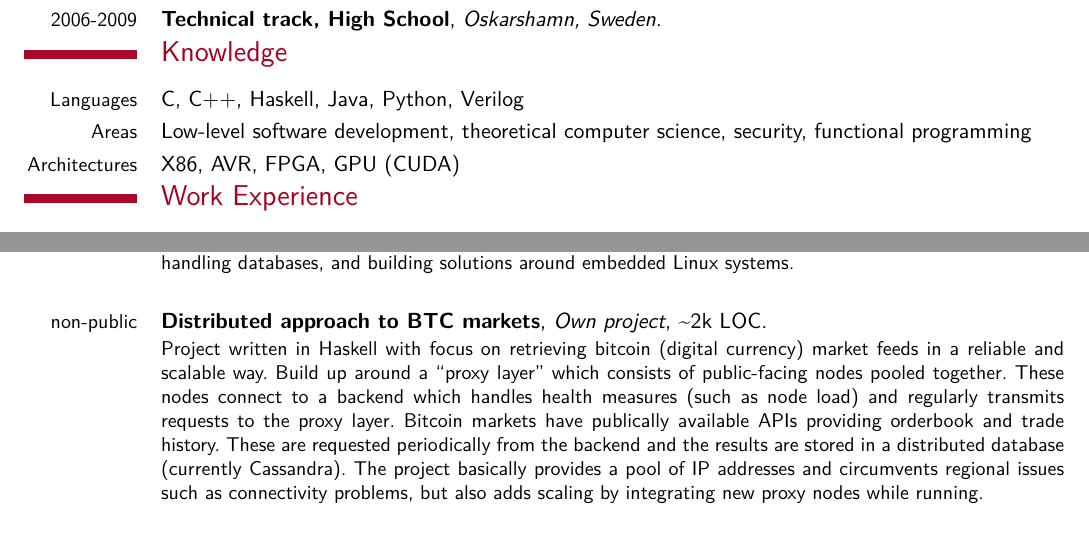
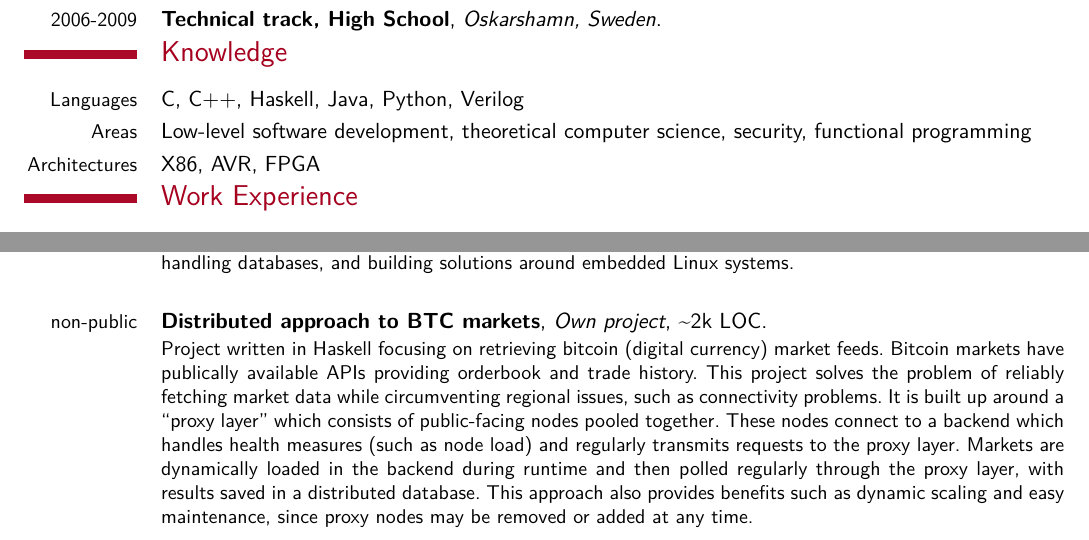
Before and after one commit to davnils/CV, a LaTeX CV (src/nilsson-cv.tex): two parts of page 1 of 2, joined at a grey line, cut so that both start at the same text. Compiled offline with XeLaTeX; a missing font is replaced by an installed copy or a similar font.

Commit message:
Cleanup.

```diff
--- a/src/nilsson-cv.tex
+++ b/src/nilsson-cv.tex
@@ -35,7 +35,7 @@
 \section{Knowledge}
   \cvline{Languages}{C, C++, Haskell, Java, Python, Verilog}
   \cvline{Areas}{Low-level software development, theoretical computer science, security, functional programming}
-  \cvline{Architectures}{X86, AVR, FPGA, GPU (CUDA)}
+  \cvline{Architectures}{X86, AVR, FPGA}
 \section{Work Experience}
   \cventry{February 2012 -- September 2013}{Embedded developer}{Optistring Technologies AB}{Stockholm}{}{
     \begin{itemize}
@@ -65,12 +65,13 @@
   \\
   \\
   \cventry{non-public}{Distributed approach to BTC markets}{Own project}{\textasciitilde 2k LOC}{}{
-    Project written in Haskell with focus on retrieving bitcoin (digital currency) market feeds in a reliable and scalable way.
-    Build up around a ``proxy layer'' which consists of public-facing nodes pooled together.
+    Project written in Haskell focusing on retrieving bitcoin (digital currency) market feeds.
+    Bitcoin markets have publically available APIs providing orderbook and trade history.
+    This project solves the problem of reliably fetching market data while circumventing regional issues, such as connectivity problems.
+    It is built up around a ``proxy layer'' which consists of public-facing nodes pooled together.
     These nodes connect to a backend which handles health measures (such as node load) and regularly transmits requests to the proxy layer.
-    Bitcoin markets have publically available APIs providing orderbook and trade history.
-    These are requested periodically from the backend and the results are stored in a distributed database (currently Cassandra).
-    The project basically provides a pool of IP addresses and circumvents regional issues such as connectivity problems, but also adds scaling by integrating new proxy nodes while running.
+    Markets are dynamically loaded in the backend during runtime and then polled regularly through the proxy layer, with results saved in a distributed database.
+    This approach also provides benefits such as dynamic scaling and easy maintenance, since proxy nodes may be removed or added at any time.
   }
   \\
   \\
```
Also changed, not shown: nilsson-cv.pdf.
